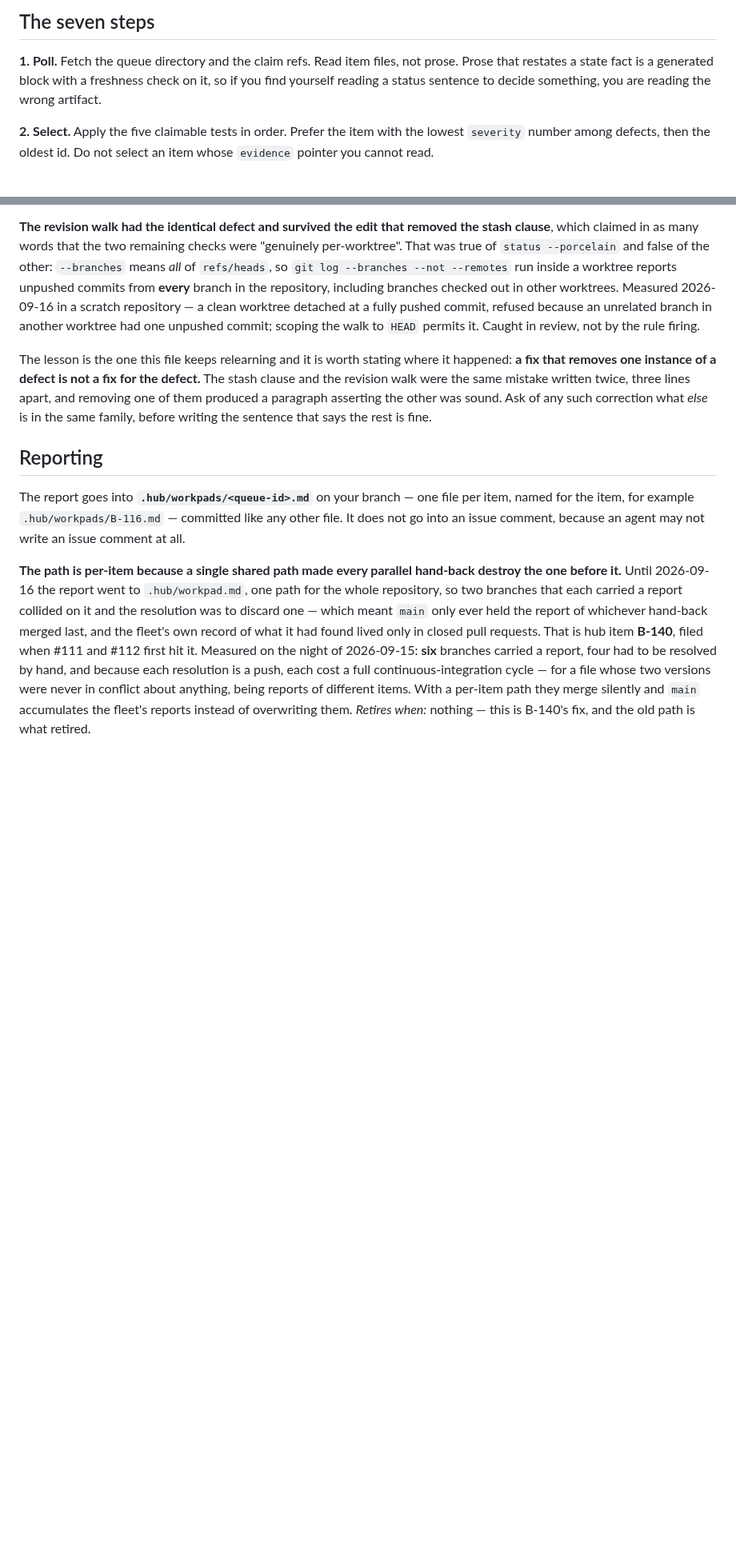
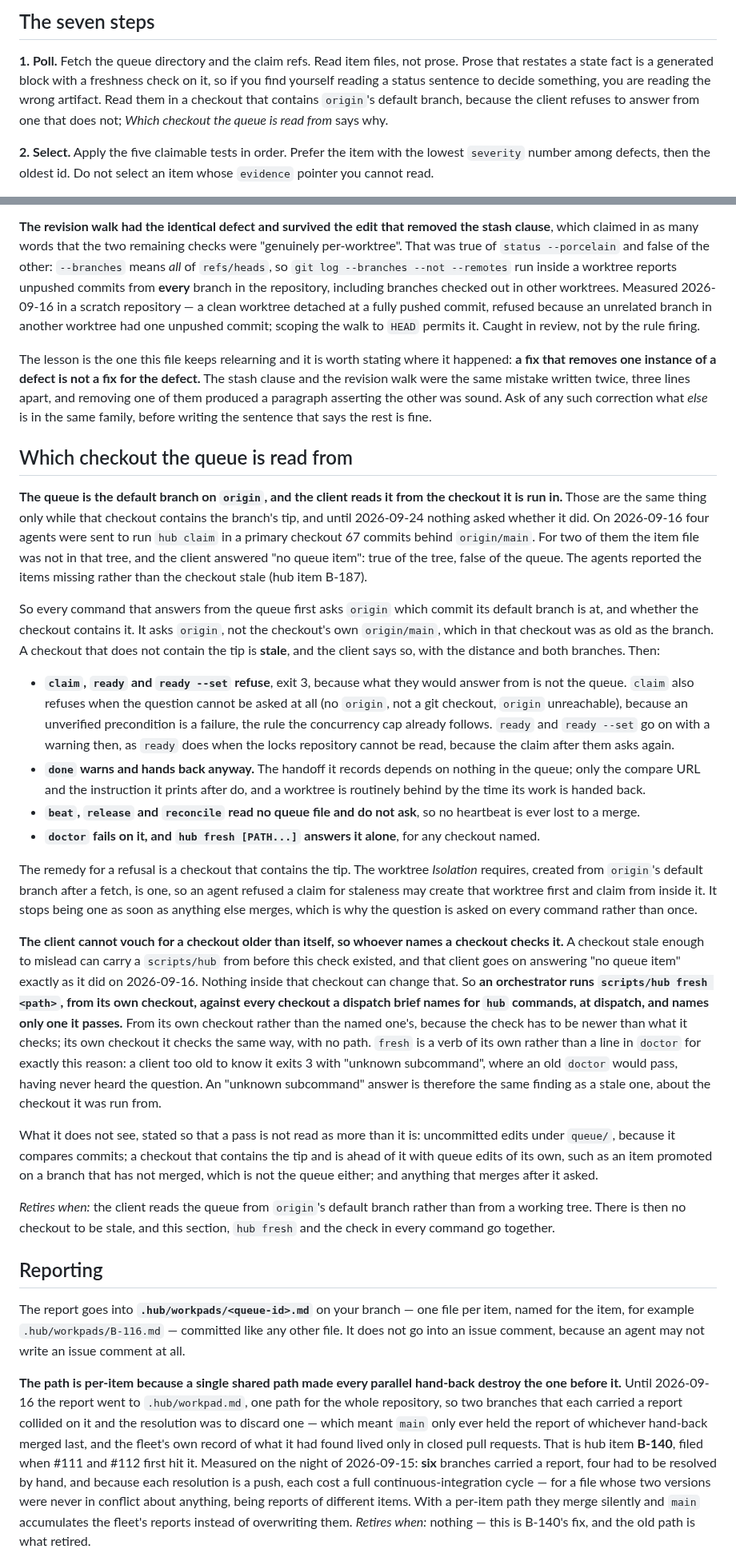
Before and after one commit to salmon-data-mobilization/metasalmon, a Markdown page: HUB.md, 2 parts joined by grey strips. Shown at 80% size. GitHub-like rendering; blank space fills up the shorter version.

Commit message:
HUB.md: which checkout the queue is read from, and the check a dispatcher runs (B-187)
The rule the client now enforces is written where HUB.md says every rule
the client enforces lives: a new section after Isolation saying what each
command does with a stale checkout, what the remedy is, and why whoever
names a checkout in a dispatch brief must check it with `hub fresh` from a
checkout of their own -- a checkout older than the check carries a client
that will not ask, and nothing inside it can change that. Pointers from
step 1 (Poll) and from "Dispatch briefs restate nothing from this file";
`fresh` joins the verb list.

.hub/agent-brief.md gains one index row to the new section. The S15 card's
"a client with seven verbs" loses its count, which this change made wrong.

This changes HUB.md, so it is Brett's under class 7.

Co-Authored-By: Claude Opus 5.5 <noreply@anthropic.com>
Claude-Session: https://claude.ai/code/session_01GvKPd1YpcrUYP6D4eMUPvD

```diff
--- a/HUB.md
+++ b/HUB.md
@@ -730,7 +730,9 @@ once you are inside.
 **1. Poll.** Fetch the queue directory and the claim refs. Read item files, not
 prose. Prose that restates a state fact is a generated block with a freshness
 check on it, so if you find yourself reading a status sentence to decide
-something, you are reading the wrong artifact.
+something, you are reading the wrong artifact. Read them in a checkout that
+contains `origin`'s default branch, because the client refuses to answer from
+one that does not; *Which checkout the queue is read from* says why.
 
 **2. Select.** Apply the five claimable tests in order. Prefer the item with
 the lowest `severity` number among defects, then the oldest id. Do not select
@@ -868,6 +870,69 @@ defect.** The stash clause and the revision walk were the same mistake written
 twice, three lines apart, and removing one of them produced a paragraph asserting
 the other was sound. Ask of any such correction what *else* is in the same
 family, before writing the sentence that says the rest is fine.
+
+## Which checkout the queue is read from
+
+**The queue is the default branch on `origin`, and the client reads it from the
+checkout it is run in.** Those are the same thing only while that checkout
+contains the branch's tip, and until 2026-09-24 nothing asked whether it did. On
+2026-09-16 four agents were sent to run `hub claim` in a primary checkout 67
+commits behind `origin/main`. For two of them the item file was not in that
+tree, and the client answered "no queue item": true of the tree, false of the
+queue. The agents reported the items missing rather than the checkout stale
+(hub item B-187).
+
+So every command that answers from the queue first asks `origin` which commit
+its default branch is at, and whether the checkout contains it. It asks
+`origin`, not the checkout's own `origin/main`, which in that checkout was as
+old as the branch. A checkout that does not contain the tip is **stale**, and
+the client says so, with the distance and both branches. Then:
+
+- **`claim`, `ready` and `ready --set` refuse**, exit 3, because what they would
+  answer from is not the queue. `claim` also refuses when the question cannot be
+  asked at all (no `origin`, not a git checkout, `origin` unreachable), because
+  an unverified precondition is a failure, the rule the concurrency cap already
+  follows. `ready` and `ready --set` go on with a warning then, as `ready` does
+  when the locks repository cannot be read, because the claim after them asks
+  again.
+- **`done` warns and hands back anyway.** The handoff it records depends on
+  nothing in the queue; only the compare URL and the instruction it prints
+  after do, and a worktree is routinely behind by the time its work is handed
+  back.
+- **`beat`, `release` and `reconcile` read no queue file and do not ask**, so no
+  heartbeat is ever lost to a merge.
+- **`doctor` fails on it, and `hub fresh [PATH...]` answers it alone**, for any
+  checkout named.
+
+The remedy for a refusal is a checkout that contains the tip. The worktree
+*Isolation* requires, created from `origin`'s default branch after a fetch, is
+one, so an agent refused a claim for staleness may create that worktree first
+and claim from inside it. It stops being one as soon as anything else merges,
+which is why the question is asked on every command rather than once.
+
+**The client cannot vouch for a checkout older than itself, so whoever names a
+checkout checks it.** A checkout stale enough to mislead can carry a
+`scripts/hub` from before this check existed, and that client goes on answering
+"no queue item" exactly as it did on 2026-09-16. Nothing inside that checkout
+can change that. So **an orchestrator runs `scripts/hub fresh <path>`, from its
+own checkout, against every checkout a dispatch brief names for `hub` commands,
+at dispatch, and names only one it passes.** From its own checkout rather than
+the named one's, because the check has to be newer than what it checks; its own
+checkout it checks the same way, with no path. `fresh` is a verb of its own
+rather than a line in `doctor` for exactly this reason: a client too old to know
+it exits 3 with "unknown subcommand", where an old `doctor` would pass, having
+never heard the question. An "unknown subcommand" answer is therefore the same
+finding as a stale one, about the checkout it was run from.
+
+What it does not see, stated so that a pass is not read as more than it is:
+uncommitted edits under `queue/`, because it compares commits; a checkout that
+contains the tip and is ahead of it with queue edits of its own, such as an item
+promoted on a branch that has not merged, which is not the queue either; and
+anything that merges after it asked.
+
+*Retires when:* the client reads the queue from `origin`'s default branch rather
+than from a working tree. There is then no checkout to be stale, and this
+section, `hub fresh` and the check in every command go together.
 
 ## Reporting
 
```
Also changed, not shown: other parts of HUB.md (+8 -1 lines), .hub/agent-brief.md (+1 -0 lines), knowledge/sequences/s15-hub-coordination.md (+6 -4 lines).
